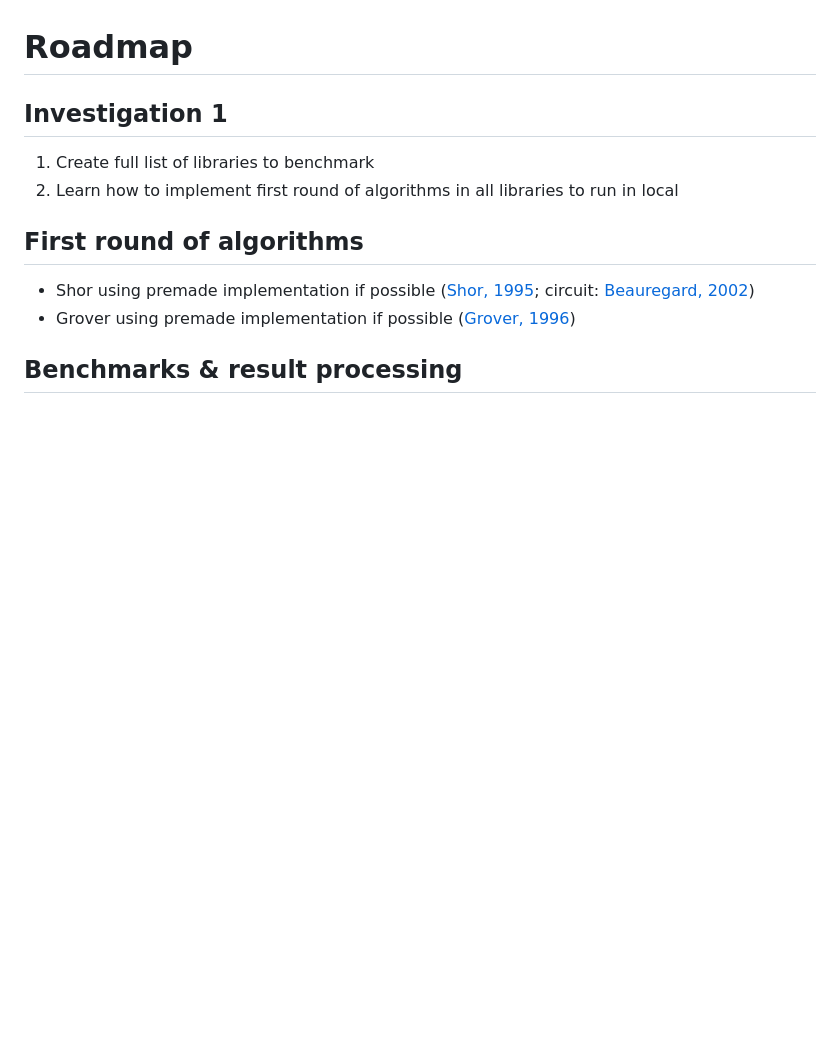
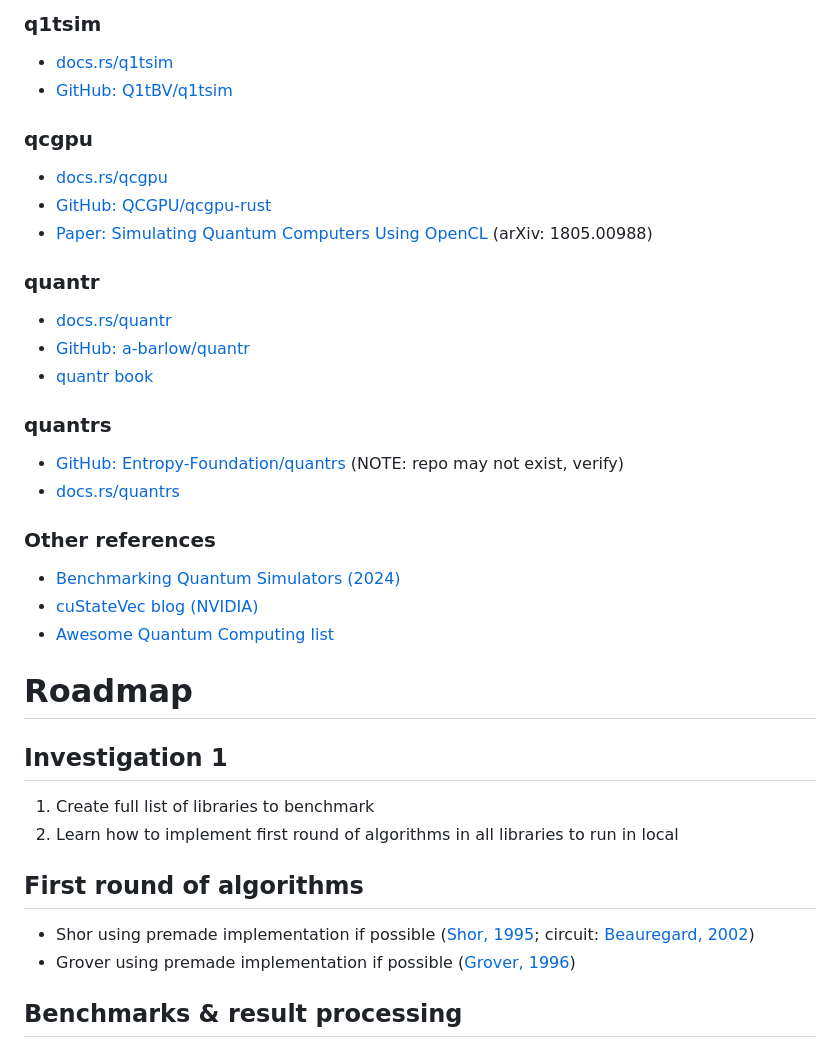
Before and after one commit to mablospate/TFG, a Markdown page: README.md, the part around one of its changes. GitHub-like rendering; blank space fills up the shorter version.

```diff
--- a/README.md
+++ b/README.md
@@ -45,3 +96,25 @@
+### q1tsim
+- [docs.rs/q1tsim](https://docs.rs/q1tsim/0.5.0/q1tsim/)
+- [GitHub: Q1tBV/q1tsim](https://github.com/Q1tBV/q1tsim)
+
+### qcgpu
+- [docs.rs/qcgpu](https://docs.rs/qcgpu/0.1.0/qcgpu/)
+- [GitHub: QCGPU/qcgpu-rust](https://github.com/QCGPU/qcgpu-rust)
+- [Paper: Simulating Quantum Computers Using OpenCL](https://arxiv.org/abs/1805.00988) (arXiv: 1805.00988)
+
+### quantr
+- [docs.rs/quantr](https://docs.rs/quantr/0.6.0/quantr/)
+- [GitHub: a-barlow/quantr](https://github.com/a-barlow/quantr)
+- [quantr book](https://a-barlow.github.io/quantr-book)
+
+### quantrs
+- [GitHub: Entropy-Foundation/quantrs](https://github.com/Entropy-Foundation/quantrs) (NOTE: repo may not exist, verify)
+- [docs.rs/quantrs](https://docs.rs/quantrs)
+
+### Other references
+- [Benchmarking Quantum Simulators (2024)](https://arxiv.org/html/2401.09076v2)
+- [cuStateVec blog (NVIDIA)](https://developer.nvidia.com/blog/accelerating-quantum-circuit-simulation-with-nvidia-custatevec/)
+- [Awesome Quantum Computing list](https://github.com/bramathon/awesome-quantum-computing)
 
 # Roadmap
 ## Investigation 1
```
Also changed, not shown: other parts of README.md (+53 -2 lines), docs/implementation_plan.md (added, +532 -0 lines).
